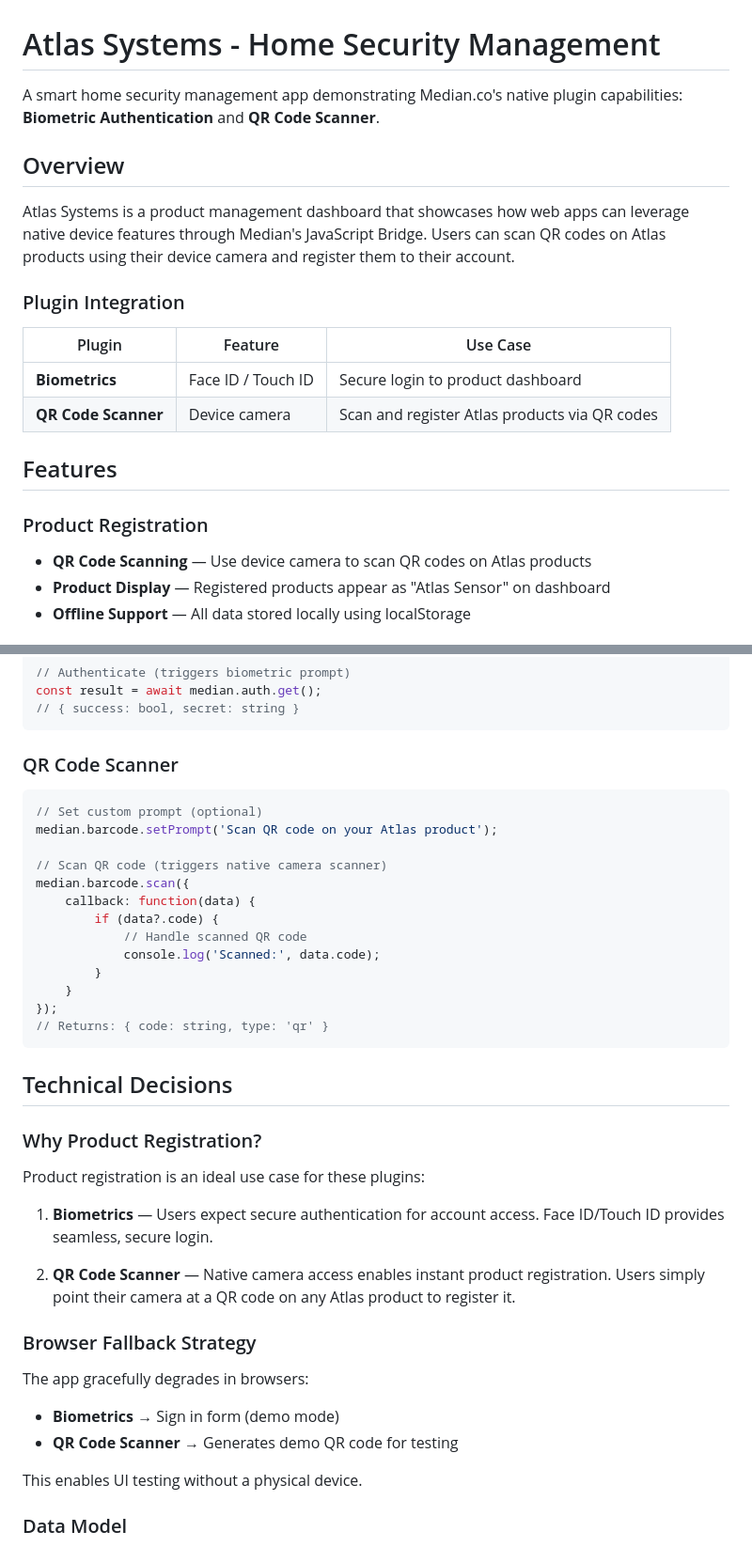
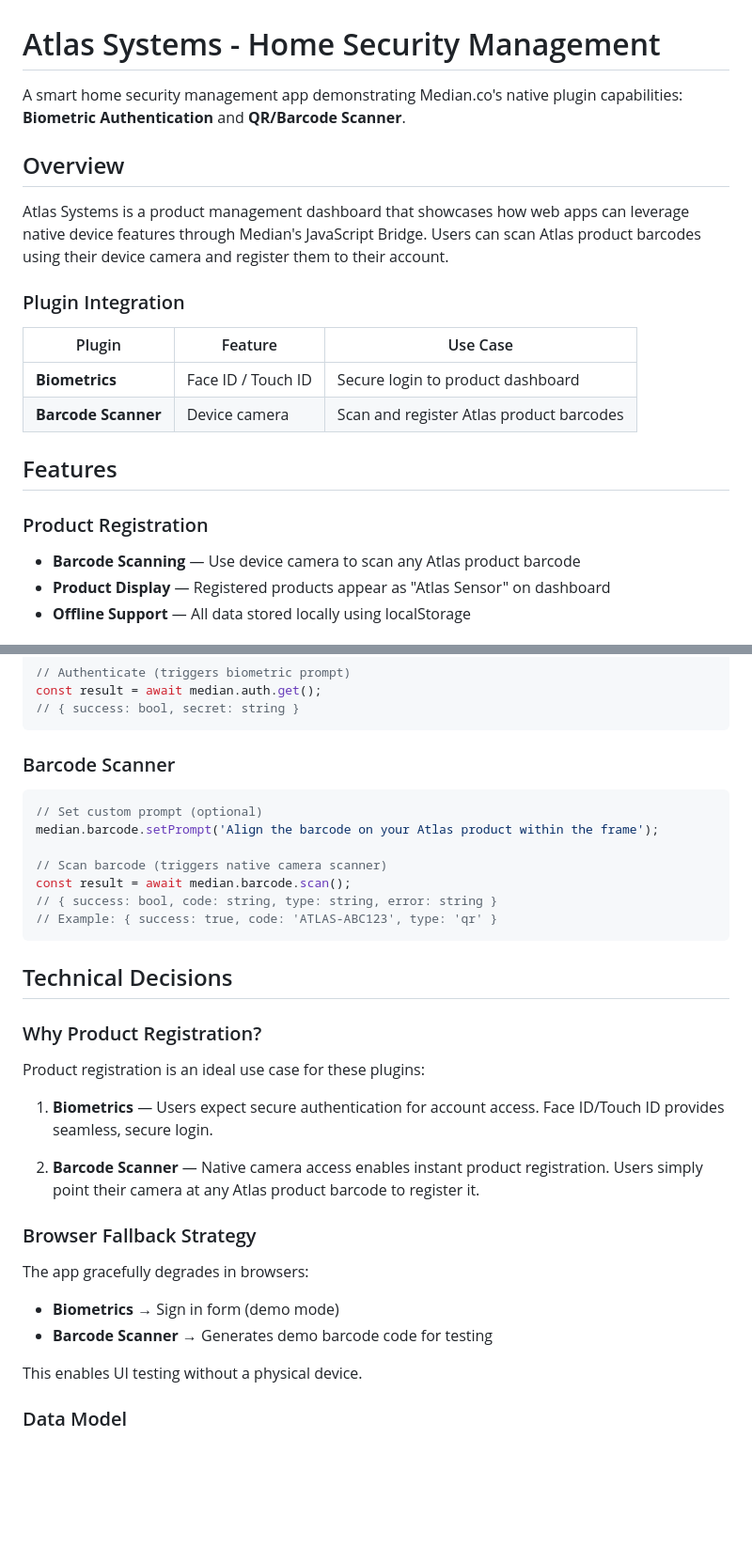
Before and after one commit to clementm8/Atlas-Systems, a Markdown page: README.md, 2 parts joined by grey strips. Shown at 94% size. Drawn GitHub-style; blank space fills up the shorter version.

````diff
--- a/README.md
+++ b/README.md
@@ -1,22 +1,22 @@
 # Atlas Systems - Home Security Management
 
-A smart home security management app demonstrating Median.co's native plugin capabilities: **Biometric Authentication** and **QR Code Scanner**.
+A smart home security management app demonstrating Median.co's native plugin capabilities: **Biometric Authentication** and **QR/Barcode Scanner**.
 
 ## Overview
 
-Atlas Systems is a product management dashboard that showcases how web apps can leverage native device features through Median's JavaScript Bridge. Users can scan QR codes on Atlas products using their device camera and register them to their account.
+Atlas Systems is a product management dashboard that showcases how web apps can leverage native device features through Median's JavaScript Bridge. Users can scan Atlas product barcodes using their device camera and register them to their account.
 
 ### Plugin Integration
 
 | Plugin | Feature | Use Case |
 |--------|---------|----------|
 | **Biometrics** | Face ID / Touch ID | Secure login to product dashboard |
-| **QR Code Scanner** | Device camera | Scan and register Atlas products via QR codes |
+| **Barcode Scanner** | Device camera | Scan and register Atlas product barcodes |
 
 ## Features
 
 ### Product Registration
-- **QR Code Scanning** — Use device camera to scan QR codes on Atlas products
+- **Barcode Scanning** — Use device camera to scan any Atlas product barcode
 - **Product Display** — Registered products appear as "Atlas Sensor" on dashboard
 - **Offline Support** — All data stored locally using localStorage
 
@@ -100,21 +100,15 @@ const result = await median.auth.get();
 // { success: bool, secret: string }
 ```
 
-### QR Code Scanner
+### Barcode Scanner
 ```javascript
 // Set custom prompt (optional)
-median.barcode.setPrompt('Scan QR code on your Atlas product');
+median.barcode.setPrompt('Align the barcode on your Atlas product within the frame');
 
-// Scan QR code (triggers native camera scanner)
-median.barcode.scan({
-    callback: function(data) {
-        if (data?.code) {
-            // Handle scanned QR code
-            console.log('Scanned:', data.code);
-        }
-    }
-});
-// Returns: { code: string, type: 'qr' }
+// Scan barcode (triggers native camera scanner)
+const result = await median.barcode.scan();
+// { success: bool, code: string, type: string, error: string }
+// Example: { success: true, code: 'ATLAS-ABC123', type: 'qr' }
 ```
 
 ## Technical Decisions
@@ -125,13 +119,13 @@ Product registration is an ideal use case for these plugins:
 
 1. **Biometrics** — Users expect secure authentication for account access. Face ID/Touch ID provides seamless, secure login.
 
-2. **QR Code Scanner** — Native camera access enables instant product registration. Users simply point their camera at a QR code on any Atlas product to register it.
+2. **Barcode Scanner** — Native camera access enables instant product registration. Users simply point their camera at any Atlas product barcode to register it.
 
 ### Browser Fallback Strategy
 
 The app gracefully degrades in browsers:
 - **Biometrics** → Sign in form (demo mode)
-- **QR Code Scanner** → Generates demo QR code for testing
+- **Barcode Scanner** → Generates demo barcode code for testing
 
 This enables UI testing without a physical device.
 
````
Also changed, not shown: other parts of README.md (+8 -8 lines), PLUGIN_IMPLEMENTATION.md (added, +534 -0 lines).
